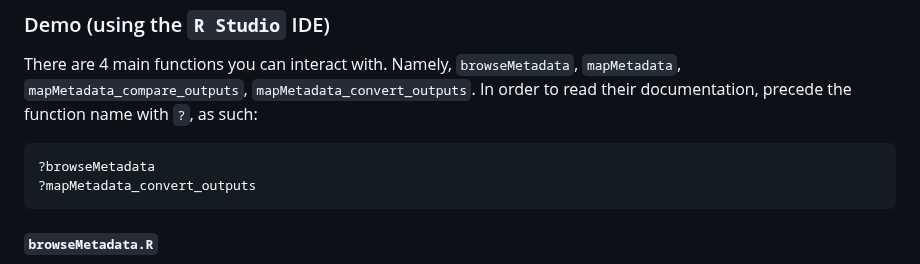
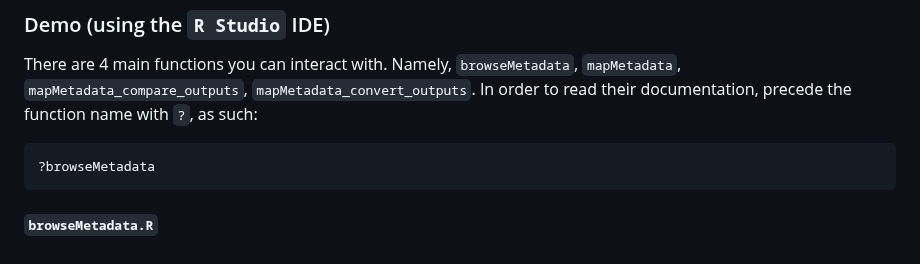
Before and after one commit to aim-rsf/browseMetadata, a Markdown page: README.md, the part around the change. GitHub-like rendering.

Commit message:
Update README.md
Co-authored-by: Mahwish Mohammad <43926907+Rainiefantasy@users.noreply.github.com>

````diff
--- a/README.md
+++ b/README.md
@@ -59,7 +59,6 @@ There are 4 main functions you can interact with. Namely, `browseMetadata`, `map
 
 ```r
 ?browseMetadata
-?mapMetadata_convert_outputs
 ```
 
 #### `browseMetadata.R`
````
